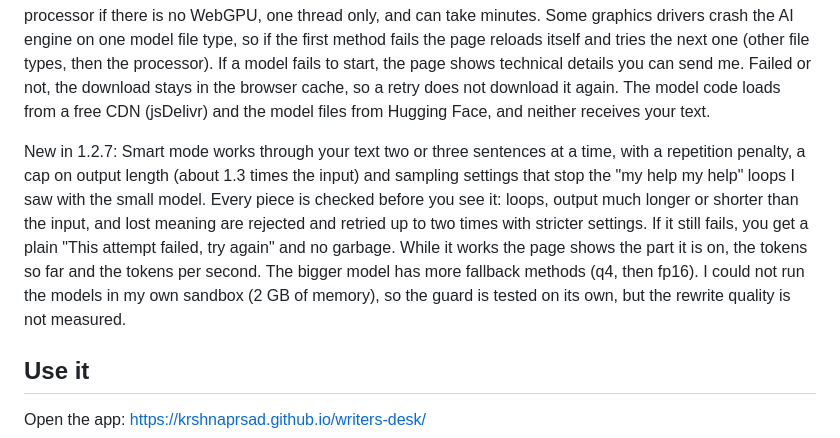
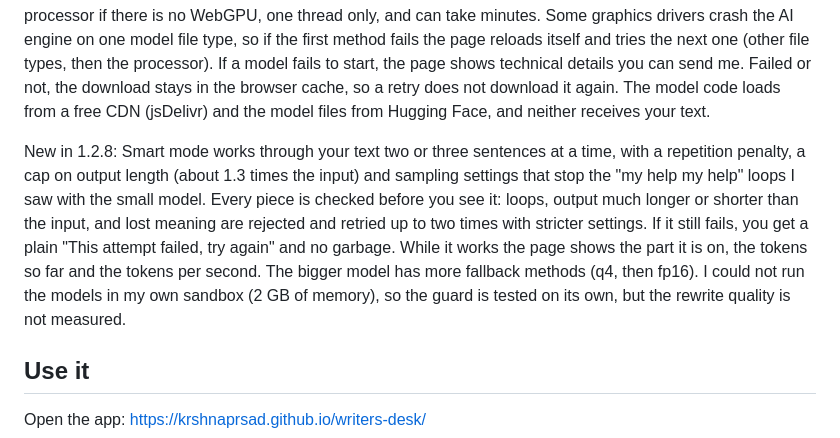
Before and after one commit to krshnaprsad/writers-desk, a Markdown page: README.md, the part around the change. Drawn GitHub-style.

Commit message:
Update README for version 1.2.8 changes
Updated version information from 1.2.7 to 1.2.8 in README.md.

```diff
--- a/README.md
+++ b/README.md
@@ -28,7 +28,7 @@ You see before and after, then Accept or Discard, and Undo works after Accept. E
 
 What it cannot do: I have not measured how good the rewrites are. These are small models (0.5 billion and 1.5 billion parameters), so expect drafts, not finished writing. They can lose your voice, change the meaning, or add things you did not say. I flag numbers and names that were not in your text, but that is not a full check. The word meanings come from the same small model and can be wrong. The bigger model needs about 3 GB of free memory and the graphics chip, so it is hidden when the browser cannot offer that. The small one runs on the processor if there is no WebGPU, one thread only, and can take minutes. Some graphics drivers crash the AI engine on one model file type, so if the first method fails the page reloads itself and tries the next one (other file types, then the processor). If a model fails to start, the page shows technical details you can send me. Failed or not, the download stays in the browser cache, so a retry does not download it again. The model code loads from a free CDN (jsDelivr) and the model files from Hugging Face, and neither receives your text.
 
-New in 1.2.7: Smart mode works through your text two or three sentences at a time, with a repetition penalty, a cap on output length (about 1.3 times the input) and sampling settings that stop the "my help my help" loops I saw with the small model. Every piece is checked before you see it: loops, output much longer or shorter than the input, and lost meaning are rejected and retried up to two times with stricter settings. If it still fails, you get a plain "This attempt failed, try again" and no garbage. While it works the page shows the part it is on, the tokens so far and the tokens per second. The bigger model has more fallback methods (q4, then fp16). I could not run the models in my own sandbox (2 GB of memory), so the guard is tested on its own, but the rewrite quality is not measured.
+New in 1.2.8: Smart mode works through your text two or three sentences at a time, with a repetition penalty, a cap on output length (about 1.3 times the input) and sampling settings that stop the "my help my help" loops I saw with the small model. Every piece is checked before you see it: loops, output much longer or shorter than the input, and lost meaning are rejected and retried up to two times with stricter settings. If it still fails, you get a plain "This attempt failed, try again" and no garbage. While it works the page shows the part it is on, the tokens so far and the tokens per second. The bigger model has more fallback methods (q4, then fp16). I could not run the models in my own sandbox (2 GB of memory), so the guard is tested on its own, but the rewrite quality is not measured.
 
 ## Use it
 
```
